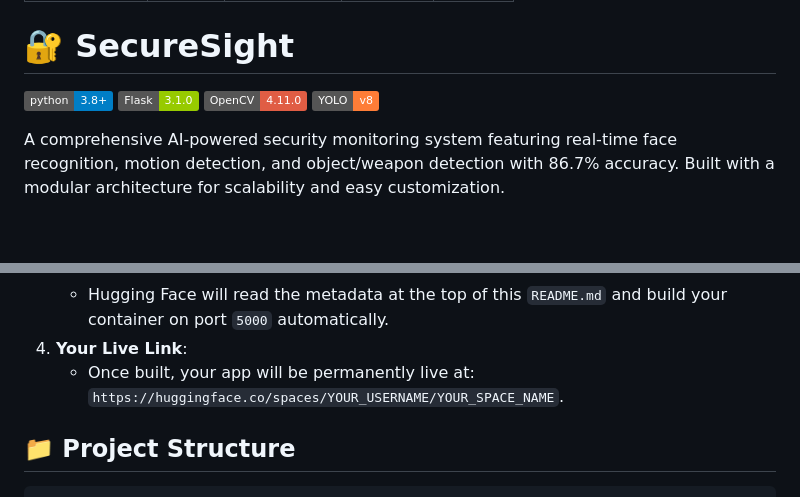
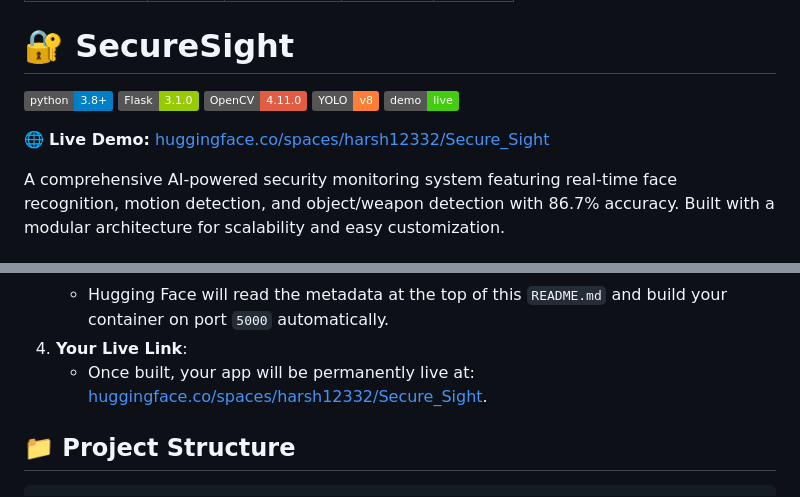
Before and after one commit to aDHarSH0824/SecureSight, a Markdown page: README.md, 2 parts joined by grey strips. Rendered like a GitHub page; badges without logos; blank space fills up the shorter version.

Commit message:
docs: add live deployment link to README

```diff
--- a/README.md
+++ b/README.md
@@ -12,6 +12,9 @@ sdk: docker
 [![Flask](https://img.shields.io/badge/Flask-3.1.0-green.svg)](https://flask.palletsprojects.com/)
 [![OpenCV](https://img.shields.io/badge/OpenCV-4.11.0-red.svg)](https://opencv.org/)
 [![YOLO](https://img.shields.io/badge/YOLO-v8-orange.svg)](https://ultralytics.com/)
+[![Live Demo](https://img.shields.io/badge/demo-live-brightgreen.svg)](https://huggingface.co/spaces/harsh12332/Secure_Sight)
+
+🌐 **Live Demo:** [huggingface.co/spaces/harsh12332/Secure_Sight](https://huggingface.co/spaces/harsh12332/Secure_Sight)
 
 A comprehensive AI-powered security monitoring system featuring real-time face recognition, motion detection, and object/weapon detection with 86.7% accuracy. Built with a modular architecture for scalability and easy customization.
 
@@ -181,7 +184,7 @@ To run the application 24/7 in the cloud for free with **16GB of RAM** (more tha
    * Push your git repository to the Hugging Face Space remote repository, or upload the files (`Dockerfile`, `requirements.txt`, `src/`, `config/`, `data/`, etc.) into the **Files** tab of your Space.
    * Hugging Face will read the metadata at the top of this `README.md` and build your container on port `5000` automatically.
 4. **Your Live Link**:
-   * Once built, your app will be permanently live at: `https://huggingface.co/spaces/YOUR_USERNAME/YOUR_SPACE_NAME`.
+    * Once built, your app will be permanently live at: [huggingface.co/spaces/harsh12332/Secure_Sight](https://huggingface.co/spaces/harsh12332/Secure_Sight).
 
 ## 📁 Project Structure
 
```
